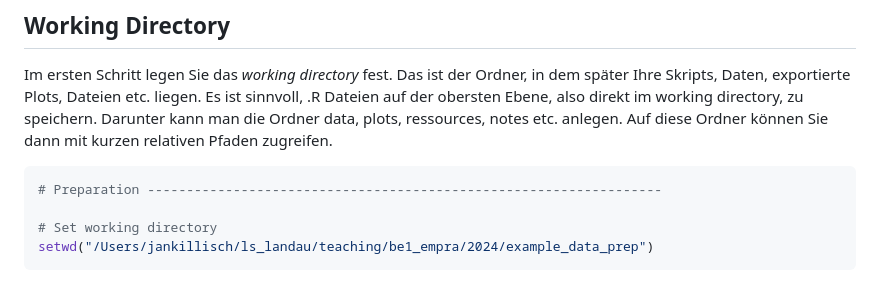
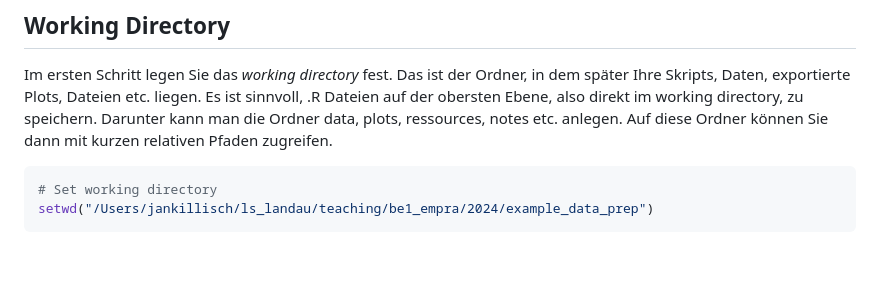
Before and after one commit to jkillisch/empra_data_prep, a Markdown page: README.md, the part around the change. Rendered like a GitHub page; blank space fills up the shorter version.

````diff
--- a/README.md
+++ b/README.md
@@ -24,8 +24,6 @@ data, plots, ressources, notes etc. anlegen. Auf diese Ordner können Sie
 dann mit kurzen relativen Pfaden zugreifen.
 
 ``` r
-# Preparation ------------------------------------------------------------------
-
 # Set working directory
 setwd("/Users/jankillisch/ls_landau/teaching/be1_empra/2024/example_data_prep")
 ```
````
